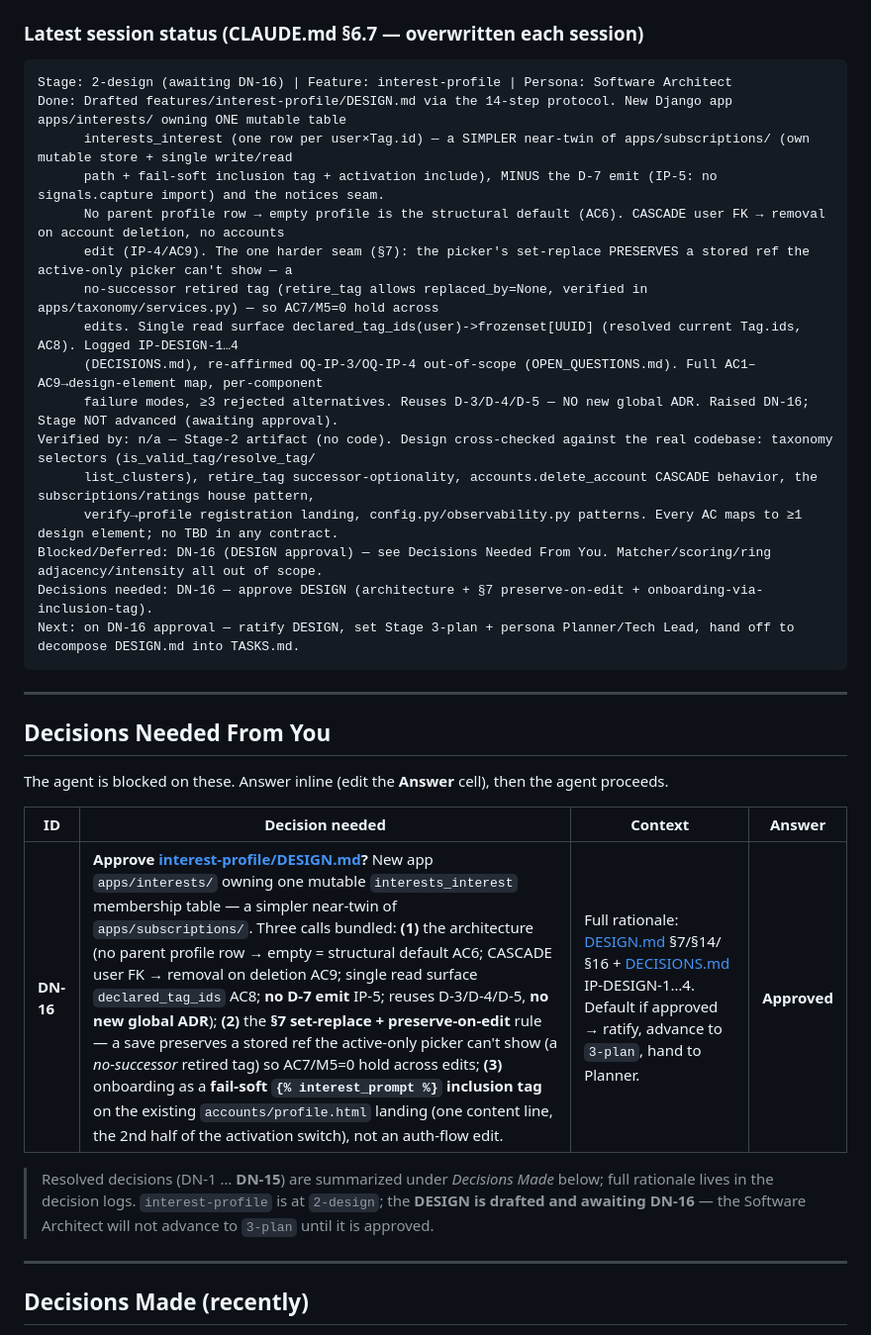
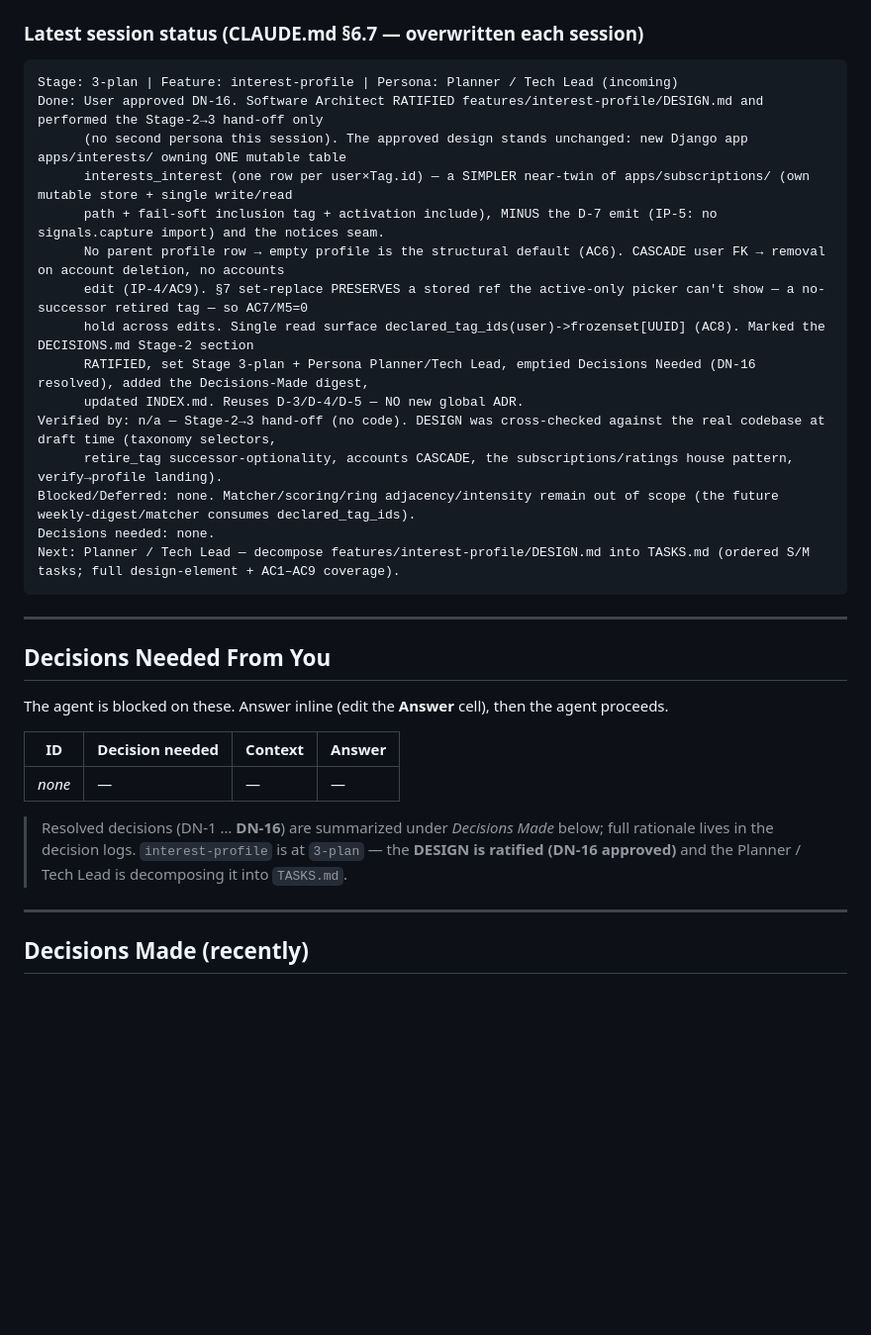
Before and after one commit to ychamel/app-discovery, a Markdown page: CONTROL.md, the part around one of its changes. Shown at 99% size. GitHub-like rendering; blank space fills up the shorter version.

Commit message:
interest-profile/ design handover

````diff
--- a/CONTROL.md
+++ b/CONTROL.md
@@ -39,22 +39,21 @@ Rules:
 ### Latest session status (CLAUDE.md §6.7 — overwritten each session)
 
 ```
-Stage: 2-design (awaiting DN-16) | Feature: interest-profile | Persona: Software Architect
-Done: Drafted features/interest-profile/DESIGN.md via the 14-step protocol. New Django app apps/interests/ owning ONE mutable table
+Stage: 3-plan | Feature: interest-profile | Persona: Planner / Tech Lead (incoming)
+Done: User approved DN-16. Software Architect RATIFIED features/interest-profile/DESIGN.md and performed the Stage-2→3 hand-off only
+      (no second persona this session). The approved design stands unchanged: new Django app apps/interests/ owning ONE mutable table
       interests_interest (one row per user×Tag.id) — a SIMPLER near-twin of apps/subscriptions/ (own mutable store + single write/read
       path + fail-soft inclusion tag + activation include), MINUS the D-7 emit (IP-5: no signals.capture import) and the notices seam.
       No parent profile row → empty profile is the structural default (AC6). CASCADE user FK → removal on account deletion, no accounts
-      edit (IP-4/AC9). The one harder seam (§7): the picker's set-replace PRESERVES a stored ref the active-only picker can't show — a
-      no-successor retired tag (retire_tag allows replaced_by=None, verified in apps/taxonomy/services.py) — so AC7/M5=0 hold across
-      edits. Single read surface declared_tag_ids(user)->frozenset[UUID] (resolved current Tag.ids, AC8). Logged IP-DESIGN-1…4
-      (DECISIONS.md), re-affirmed OQ-IP-3/OQ-IP-4 out-of-scope (OPEN_QUESTIONS.md). Full AC1–AC9→design-element map, per-component
-      failure modes, ≥3 rejected alternatives. Reuses D-3/D-4/D-5 — NO new global ADR. Raised DN-16; Stage NOT advanced (awaiting approval).
-Verified by: n/a — Stage-2 artifact (no code). Design cross-checked against the real codebase: taxonomy selectors (is_valid_tag/resolve_tag/
-      list_clusters), retire_tag successor-optionality, accounts.delete_account CASCADE behavior, the subscriptions/ratings house pattern,
-      verify→profile registration landing, config.py/observability.py patterns. Every AC maps to ≥1 design element; no TBD in any contract.
-Blocked/Deferred: DN-16 (DESIGN approval) — see Decisions Needed From You. Matcher/scoring/ring adjacency/intensity all out of scope.
-Decisions needed: DN-16 — approve DESIGN (architecture + §7 preserve-on-edit + onboarding-via-inclusion-tag).
-Next: on DN-16 approval — ratify DESIGN, set Stage 3-plan + persona Planner/Tech Lead, hand off to decompose DESIGN.md into TASKS.md.
+      edit (IP-4/AC9). §7 set-replace PRESERVES a stored ref the active-only picker can't show — a no-successor retired tag — so AC7/M5=0
+      hold across edits. Single read surface declared_tag_ids(user)->frozenset[UUID] (AC8). Marked the DECISIONS.md Stage-2 section
+      RATIFIED, set Stage 3-plan + Persona Planner/Tech Lead, emptied Decisions Needed (DN-16 resolved), added the Decisions-Made digest,
+      updated INDEX.md. Reuses D-3/D-4/D-5 — NO new global ADR.
+Verified by: n/a — Stage-2→3 hand-off (no code). DESIGN was cross-checked against the real codebase at draft time (taxonomy selectors,
+      retire_tag successor-optionality, accounts CASCADE, the subscriptions/ratings house pattern, verify→profile landing).
+Blocked/Deferred: none. Matcher/scoring/ring adjacency/intensity remain out of scope (the future weekly-digest/matcher consumes declared_tag_ids).
+Decisions needed: none.
+Next: Planner / Tech Lead — decompose features/interest-profile/DESIGN.md into TASKS.md (ordered S/M tasks; full design-element + AC1–AC9 coverage).
 ```
 
 ---
@@ -66,12 +65,11 @@ proceeds.
 
 | ID | Decision needed | Context | Answer |
 |----|-----------------|---------|--------|
-| **DN-16** | **Approve [interest-profile/DESIGN.md](features/interest-profile/DESIGN.md)?** New app `apps/interests/` owning one mutable `interests_interest` membership table — a simpler near-twin of `apps/subscriptions/`. Three calls bundled: **(1)** the architecture (no parent profile row → empty = structural default AC6; CASCADE user FK → removal on deletion AC9; single read surface `declared_tag_ids` AC8; **no D-7 emit** IP-5; reuses D-3/D-4/D-5, **no new global ADR**); **(2)** the **§7 set-replace + preserve-on-edit** rule — a save preserves a stored ref the active-only picker can't show (a *no-successor* retired tag) so AC7/M5=0 hold across edits; **(3)** onboarding as a **fail-soft `{% interest_prompt %}` inclusion tag** on the existing `accounts/profile.html` landing (one content line, the 2nd half of the activation switch), not an auth-flow edit. | Full rationale: [DESIGN.md](features/interest-profile/DESIGN.md) §7/§14/§16 + [DECISIONS.md](features/interest-profile/DECISIONS.md) IP-DESIGN-1…4. Default if approved → ratify, advance to `3-plan`, hand to Planner. | **Approved** |
+| _none_ | — | — | — |
 
-> Resolved decisions (DN-1 … **DN-15**) are summarized under *Decisions Made* below; full
-> rationale lives in the decision logs. `interest-profile` is at `2-design`; the **DESIGN is
-> drafted and awaiting DN-16** — the Software Architect will not advance to `3-plan` until it
-> is approved.
+> Resolved decisions (DN-1 … **DN-16**) are summarized under *Decisions Made* below; full
+> rationale lives in the decision logs. `interest-profile` is at `3-plan` — the **DESIGN is
+> ratified (DN-16 approved)** and the Planner / Tech Lead is decomposing it into `TASKS.md`.
 
 ---
 
````
Also changed, not shown: other parts of CONTROL.md (+5 -3 lines), features/INDEX.md (+1 -1 lines), features/interest-profile/DECISIONS.md (+1 -1 lines).
